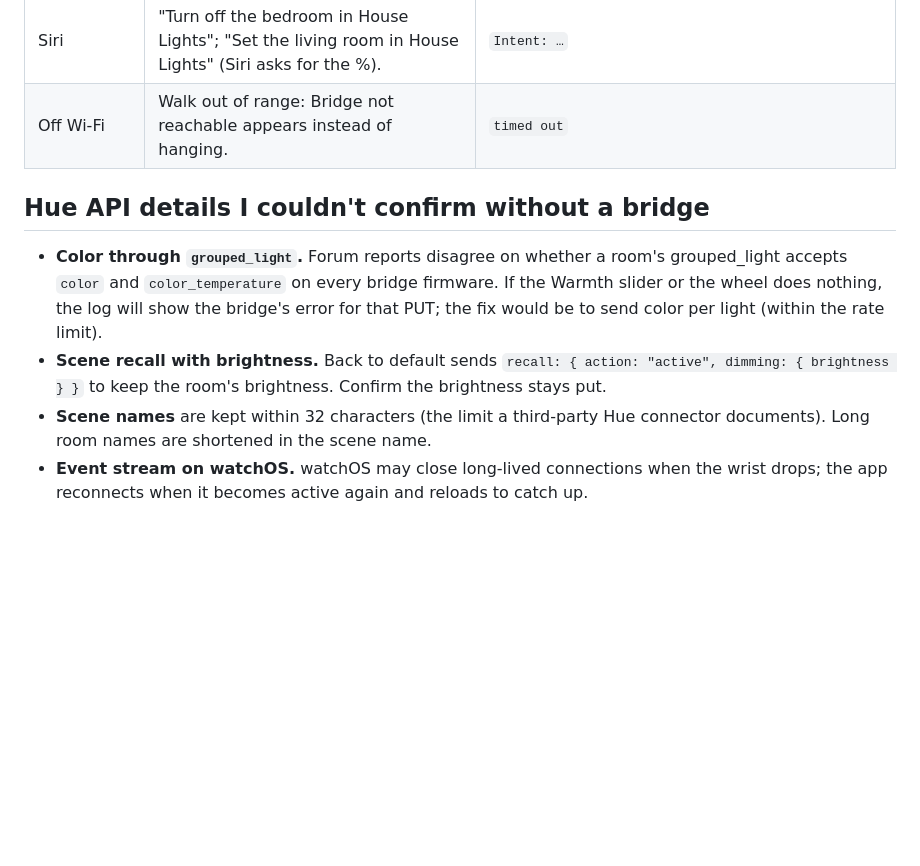
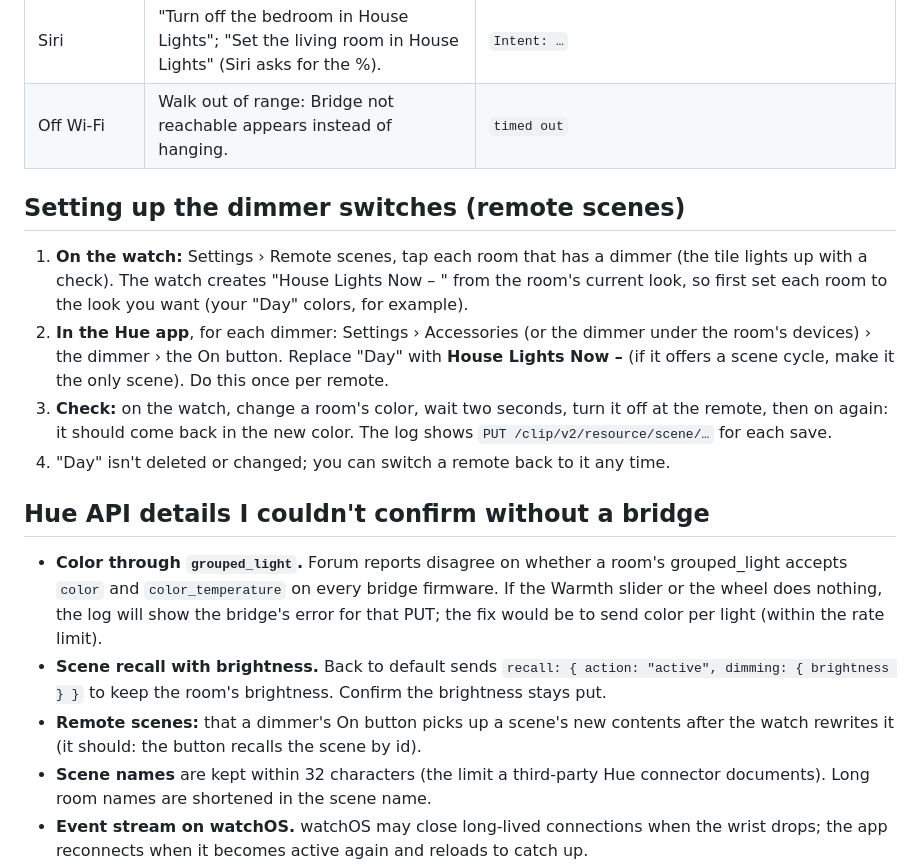
Before and after one commit to adunstan3/HouseLights, a Markdown page: HOME-CHECKS.md, the part around the change. Drawn GitHub-style; blank space fills up the shorter version.

```diff
--- a/HOME-CHECKS.md
+++ b/HOME-CHECKS.md
@@ -35,6 +35,19 @@ request, response code and error is there (newest first).
 | Siri | "Turn off the bedroom in House Lights"; "Set the living room in House Lights" (Siri asks for the %). | `Intent: …` |
 | Off Wi-Fi | Walk out of range: Bridge not reachable appears instead of hanging. | `timed out` |
 
+## Setting up the dimmer switches (remote scenes)
+
+1. **On the watch:** Settings › Remote scenes, tap each room that has a dimmer (the tile lights
+   up with a check). The watch creates "House Lights Now – <room>" from the room's current look,
+   so first set each room to the look you want (your "Day" colors, for example).
+2. **In the Hue app**, for each dimmer: Settings › Accessories (or the dimmer under the room's
+   devices) › the dimmer › the On button. Replace "Day" with **House Lights Now – <room>**
+   (if it offers a scene cycle, make it the only scene). Do this once per remote.
+3. **Check:** on the watch, change a room's color, wait two seconds, turn it off at the remote,
+   then on again: it should come back in the new color. The log shows `PUT /clip/v2/resource/scene/…`
+   for each save.
+4. "Day" isn't deleted or changed; you can switch a remote back to it any time.
+
 ## Hue API details I couldn't confirm without a bridge
 
 - **Color through `grouped_light`.** Forum reports disagree on whether a room's grouped_light
@@ -43,6 +56,8 @@ request, response code and error is there (newest first).
   send color per light (within the rate limit).
 - **Scene recall with brightness.** Back to default sends `recall: { action: "active",
   dimming: { brightness } }` to keep the room's brightness. Confirm the brightness stays put.
+- **Remote scenes:** that a dimmer's On button picks up a scene's new contents after the watch
+  rewrites it (it should: the button recalls the scene by id).
 - **Scene names** are kept within 32 characters (the limit a third-party Hue connector
   documents). Long room names are shortened in the scene name.
 - **Event stream on watchOS.** watchOS may close long-lived connections when the wrist drops;
```
Also changed, not shown: README.md (+15 -2 lines), SPEC.md (+10 -1 lines), docs/screenshots/remote-scenes.png (added), docs/screenshots/settings.png, 14 other files.
